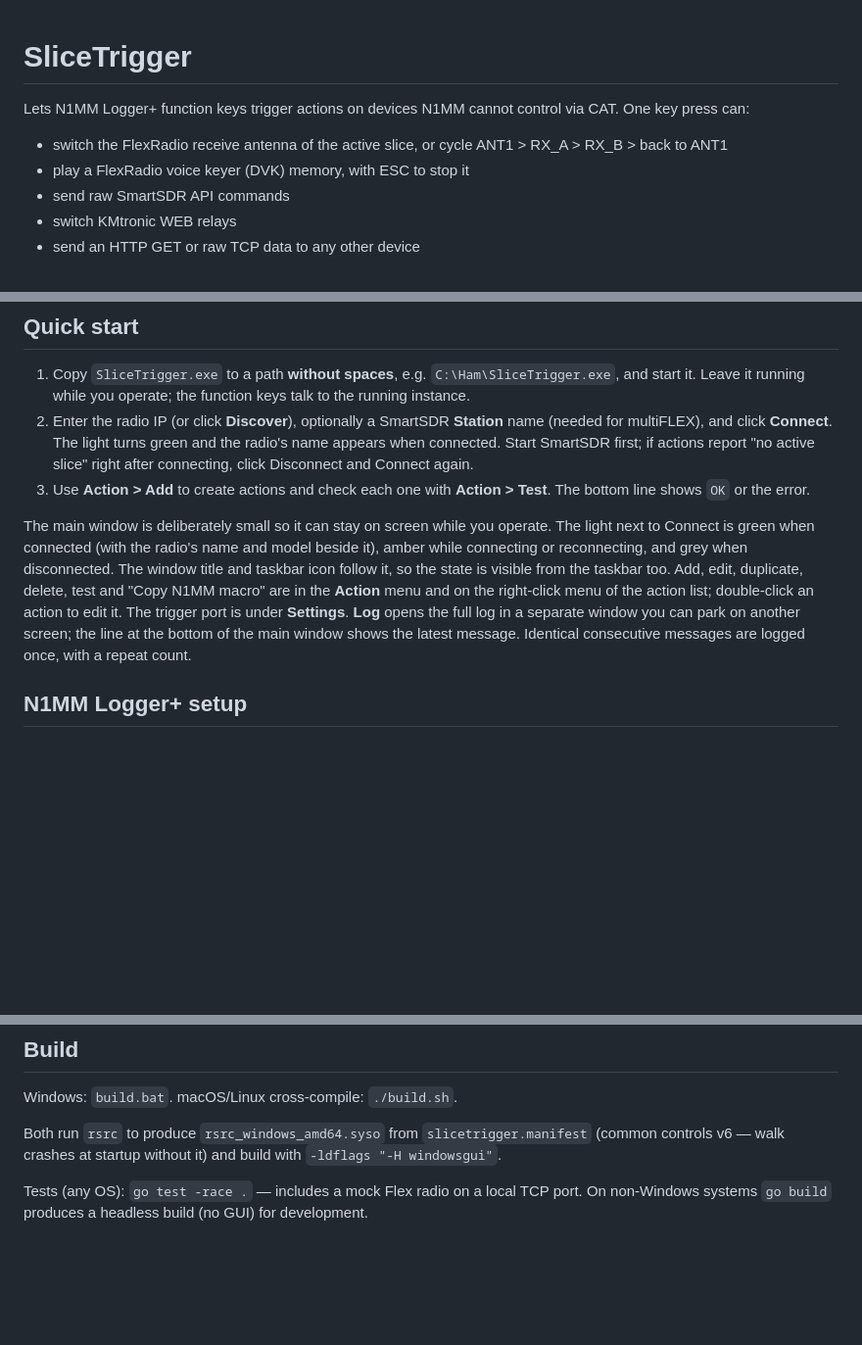
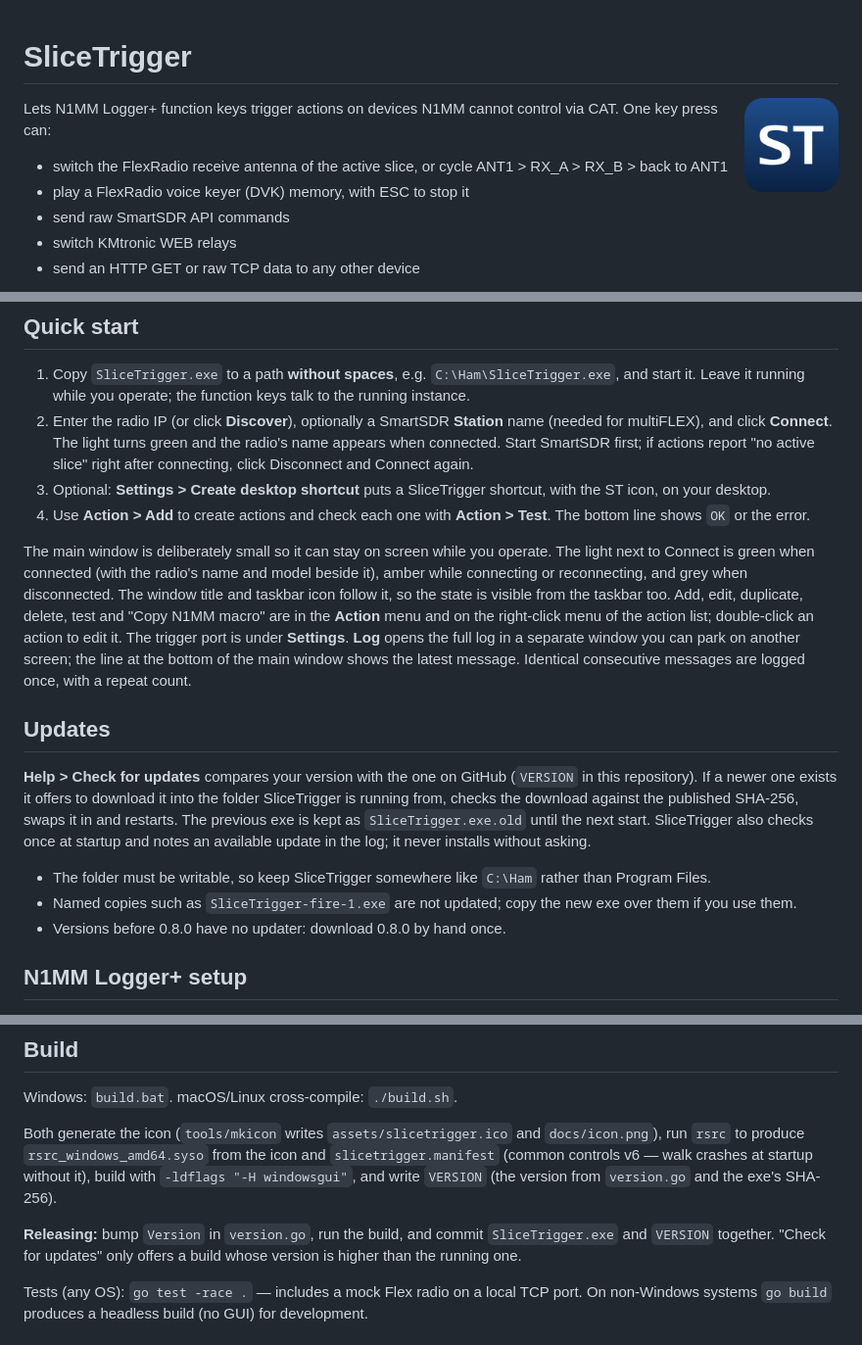
Before and after one commit to va3mw/SliceTrigger, a Markdown page: README.md, 3 parts joined by grey strips. Shown at 98% size. Rendered like a GitHub page; pictures changed too: docs/icon.png (added); blank space fills up the shorter version.

```diff
--- a/README.md
+++ b/README.md
@@ -1,4 +1,6 @@
 # SliceTrigger
+
+<img src="docs/icon.png" width="96" align="right" alt="SliceTrigger icon">
 
 Lets N1MM Logger+ function keys trigger actions on devices N1MM cannot control
 via CAT. One key press can:
@@ -28,7 +30,8 @@ installer and no runtime are needed.
 2. Enter the radio IP (or click **Discover**), optionally a SmartSDR **Station** name (needed for multiFLEX), and click **Connect**.
    The light turns green and the radio's name appears when connected. Start SmartSDR first; if actions
    report "no active slice" right after connecting, click Disconnect and Connect again.
-3. Use **Action > Add** to create actions and check each one with **Action > Test**. The bottom line shows `OK` or the error.
+3. Optional: **Settings > Create desktop shortcut** puts a SliceTrigger shortcut, with the ST icon, on your desktop.
+4. Use **Action > Add** to create actions and check each one with **Action > Test**. The bottom line shows `OK` or the error.
 
 The main window is deliberately small so it can stay on screen while you
 operate. The light next to Connect is green when connected (with the radio's
@@ -40,6 +43,22 @@ action to edit it. The trigger port is under **Settings**. **Log** opens the
 full log in a separate window you can park on another screen; the line at the
 bottom of the main window shows the latest message. Identical consecutive
 messages are logged once, with a repeat count.
+
+## Updates
+
+**Help > Check for updates** compares your version with the one on GitHub
+(`VERSION` in this repository). If a newer one exists it offers to download it
+into the folder SliceTrigger is running from, checks the download against the
+published SHA-256, swaps it in and restarts. The previous exe is kept as
+`SliceTrigger.exe.old` until the next start. SliceTrigger also checks once at
+startup and notes an available update in the log; it never installs without
+asking.
+
+- The folder must be writable, so keep SliceTrigger somewhere like `C:\Ham`
+  rather than Program Files.
+- Named copies such as `SliceTrigger-fire-1.exe` are not updated; copy the new
+  exe over them if you use them.
+- Versions before 0.8.0 have no updater: download 0.8.0 by hand once.
 
 ## N1MM Logger+ setup
 
@@ -169,9 +188,15 @@ Relay/HTTP passwords are stored there in plain text.
 
 Windows: `build.bat`. macOS/Linux cross-compile: `./build.sh`.
 
-Both run `rsrc` to produce `rsrc_windows_amd64.syso` from `slicetrigger.manifest`
-(common controls v6 — walk crashes at startup without it) and build with
-`-ldflags "-H windowsgui"`.
+Both generate the icon (`tools/mkicon` writes `assets/slicetrigger.ico` and
+`docs/icon.png`), run `rsrc` to produce `rsrc_windows_amd64.syso` from the icon
+and `slicetrigger.manifest` (common controls v6 — walk crashes at startup
+without it), build with `-ldflags "-H windowsgui"`, and write `VERSION` (the
+version from `version.go` and the exe's SHA-256).
+
+**Releasing:** bump `Version` in `version.go`, run the build, and commit
+`SliceTrigger.exe` and `VERSION` together. "Check for updates" only offers a
+build whose version is higher than the running one.
 
 Tests (any OS): `go test -race .` — includes a mock Flex radio on a local TCP port.
 On non-Windows systems `go build` produces a headless build (no GUI) for development.
```
Also changed, not shown: other parts of README.md (+6 -1 lines), 15 other files.
